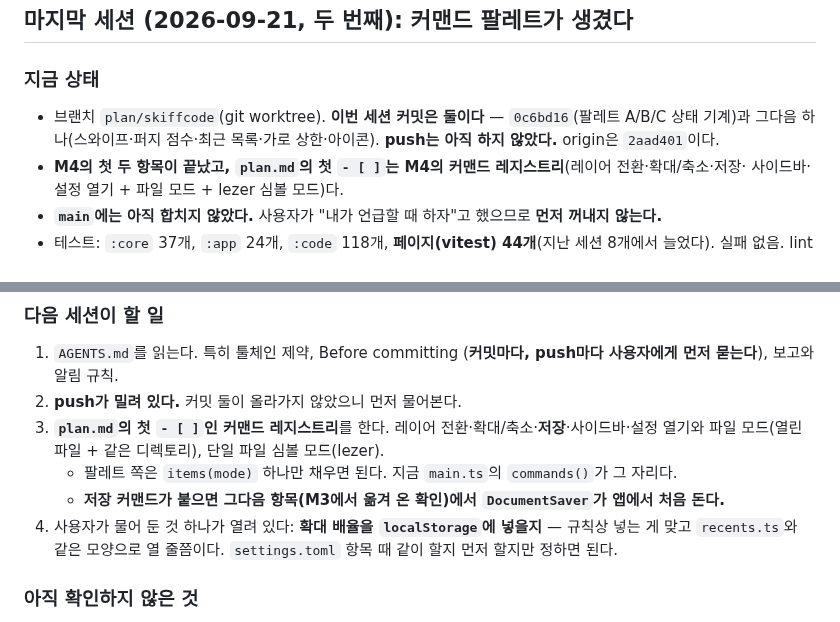
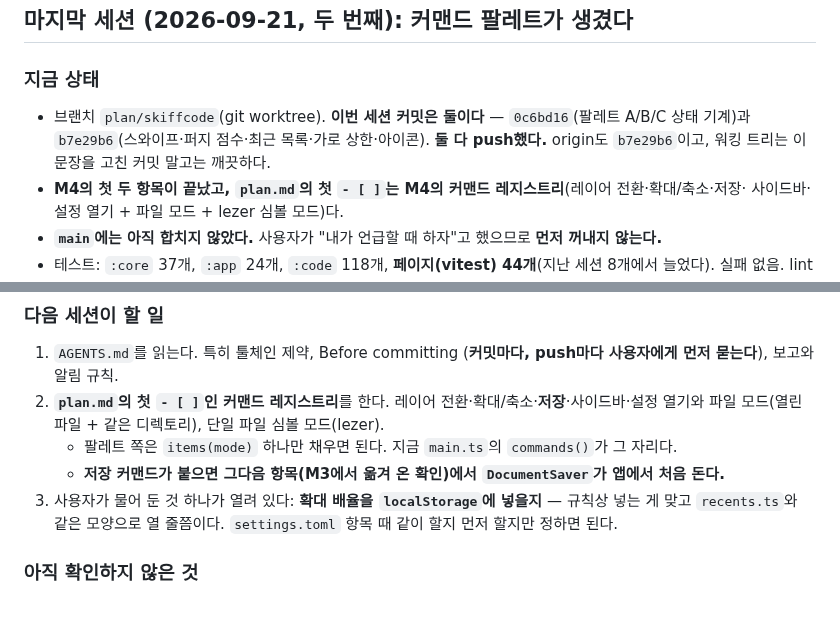
Before and after one commit to bynaki/skiff, a Markdown page: HANDOFF.md, 2 parts joined by grey strips. Rendered like a GitHub page.

Commit message:
Say in the hand-off that the branch is pushed
The last hand-off told this session that a push was pending when it was not,
and writing the same sentence again would hand the next session the same wrong
thing. Both commits are on origin, so the state says so and the list of what
to do next starts at the work.

Co-Authored-By: Claude Opus 5 <noreply@anthropic.com>
Claude-Session: https://claude.ai/code/session_0137KDdzCwJqY7ytHd46tocm

```diff
--- a/HANDOFF.md
+++ b/HANDOFF.md
@@ -13,7 +13,8 @@
 
 ### 지금 상태
 - 브랜치 `plan/skiffcode`(git worktree). **이번 세션 커밋은 둘이다** — `0c6bd16`(팔레트 A/B/C 상태 기계)과
-  그다음 하나(스와이프·퍼지 점수·최근 목록·가로 상한·아이콘). **push는 아직 하지 않았다.** origin은 `2aad401`이다.
+  `b7e29b6`(스와이프·퍼지 점수·최근 목록·가로 상한·아이콘). **둘 다 push했다.** origin도 `b7e29b6`이고,
+  워킹 트리는 이 문장을 고친 커밋 말고는 깨끗하다.
 - **M4의 첫 두 항목이 끝났고, `plan.md`의 첫 `- [ ]`는 M4의 커맨드 레지스트리**(레이어 전환·확대/축소·저장·
   사이드바·설정 열기 + 파일 모드 + lezer 심볼 모드)다.
 - **`main`에는 아직 합치지 않았다.** 사용자가 "내가 언급할 때 하자"고 했으므로 **먼저 꺼내지 않는다.**
@@ -71,12 +72,11 @@
 ### 다음 세션이 할 일
 1. `AGENTS.md`를 읽는다. 특히 툴체인 제약, Before committing
    (**커밋마다, push마다 사용자에게 먼저 묻는다**), 보고와 알림 규칙.
-2. **push가 밀려 있다.** 커밋 둘이 올라가지 않았으니 먼저 물어본다.
-3. **`plan.md`의 첫 `- [ ]`인 커맨드 레지스트리**를 한다. 레이어 전환·확대/축소·**저장**·사이드바·설정 열기와
+2. **`plan.md`의 첫 `- [ ]`인 커맨드 레지스트리**를 한다. 레이어 전환·확대/축소·**저장**·사이드바·설정 열기와
    파일 모드(열린 파일 + 같은 디렉토리), 단일 파일 심볼 모드(lezer).
    - 팔레트 쪽은 `items(mode)` 하나만 채우면 된다. 지금 `main.ts`의 `commands()`가 그 자리다.
    - **저장 커맨드가 붙으면 그다음 항목(M3에서 옮겨 온 확인)에서 `DocumentSaver`가 앱에서 처음 돈다.**
-4. 사용자가 물어 둔 것 하나가 열려 있다: **확대 배율을 `localStorage`에 넣을지** — 규칙상 넣는 게 맞고
+3. 사용자가 물어 둔 것 하나가 열려 있다: **확대 배율을 `localStorage`에 넣을지** — 규칙상 넣는 게 맞고
    `recents.ts`와 같은 모양으로 열 줄쯤이다. `settings.toml` 항목 때 같이 할지 먼저 할지만 정하면 된다.
 
 ### 아직 확인하지 않은 것
```
